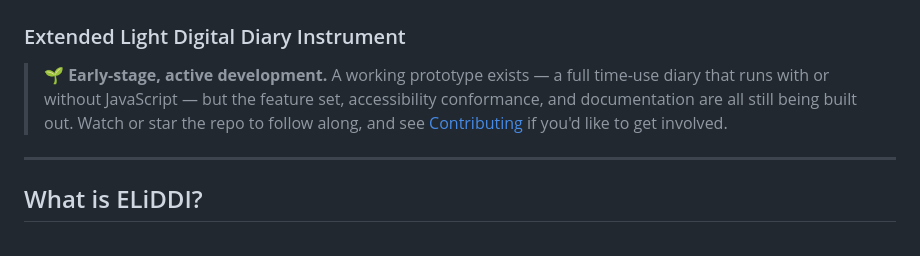
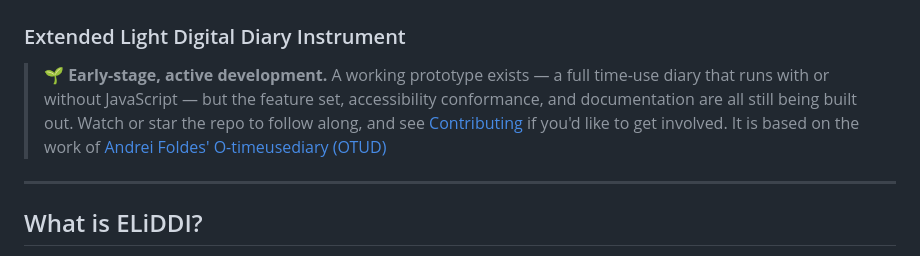
Before and after one commit to CentreforTimeUseResearch/ELiDDI, a Markdown page: README.md, the part around the change. Rendered like a GitHub page.

Commit message:
Update README with project attribution
Added attribution to Andrei Foldes' O-timeusediary project.

```diff
--- a/README.md
+++ b/README.md
@@ -2,7 +2,7 @@
 
 ### Extended Light Digital Diary Instrument
 
-> **🌱 Early-stage, active development.** A working prototype exists — a full time-use diary that runs with or without JavaScript — but the feature set, accessibility conformance, and documentation are all still being built out. Watch or star the repo to follow along, and see [Contributing](#contributing) if you'd like to get involved.
+> **🌱 Early-stage, active development.** A working prototype exists — a full time-use diary that runs with or without JavaScript — but the feature set, accessibility conformance, and documentation are all still being built out. Watch or star the repo to follow along, and see [Contributing](#contributing) if you'd like to get involved. It is based on the work of [Andrei Foldes' O-timeusediary (OTUD)](https://github.com/andreifoldes/o-timeusediary)
 
 ---
 
```
